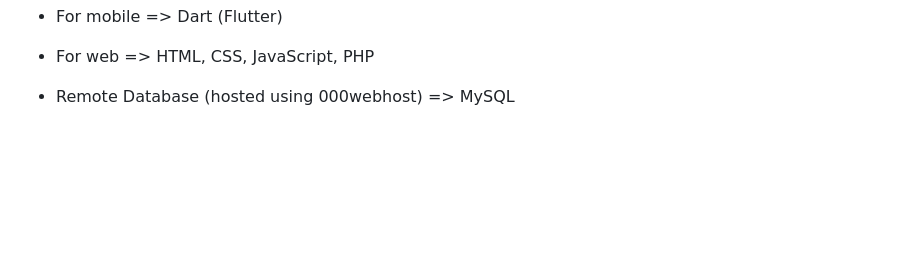
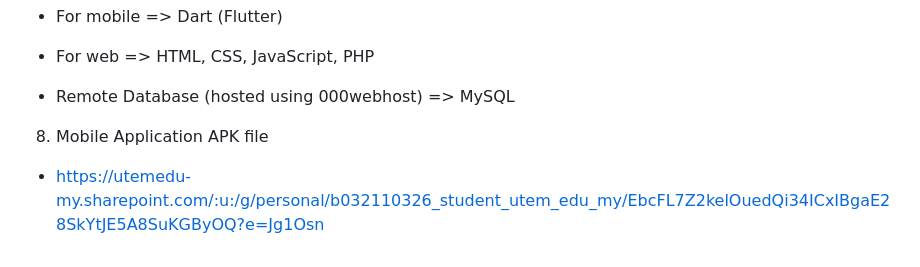
Before and after one commit to zahir248/jom_pick, a Markdown page: README.md, the part around the change. GitHub-like rendering; blank space fills up the shorter version.

```diff
--- a/README.md
+++ b/README.md
@@ -62,3 +62,6 @@ In the context of our Flutter application, communication with the server is faci
 - For web => HTML, CSS, JavaScript, PHP
 
 - Remote Database (hosted using 000webhost) => MySQL
+
+8. Mobile Application APK file
+- https://utemedu-my.sharepoint.com/:u:/g/personal/b032110326_student_utem_edu_my/EbcFL7Z2kelOuedQi34ICxIBgaE28SkYtJE5A8SuKGByOQ?e=Jg1Osn
```
